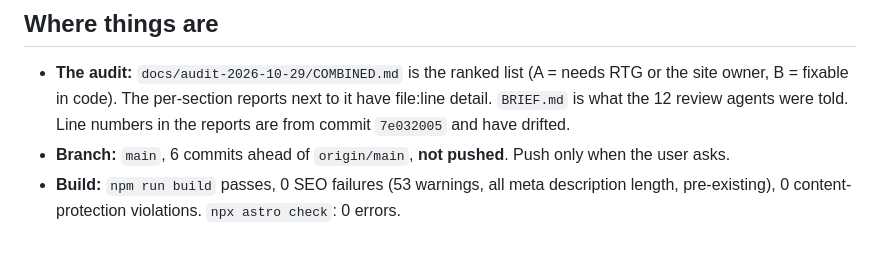
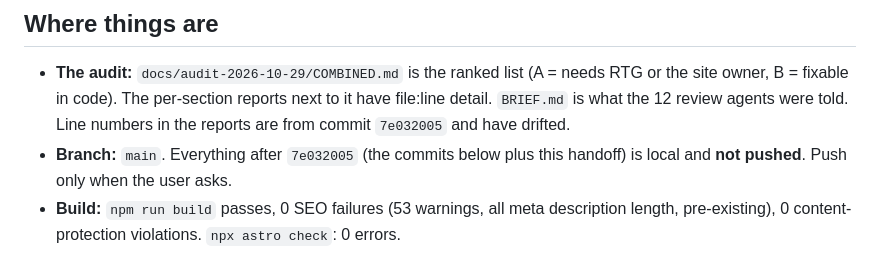
Before and after one commit to LucasKing4546/Tie-Services-International, a Markdown page: RTG_Website/docs/HANDOFF.md, the part around the change. Drawn GitHub-style.

Commit message:
docs: handoff no longer counts commits ahead of origin
Co-Authored-By: Claude Opus 5.5 <noreply@anthropic.com>

```diff
--- a/RTG_Website/docs/HANDOFF.md
+++ b/RTG_Website/docs/HANDOFF.md
@@ -9,8 +9,8 @@ Read this first in a new chat. It picks up the full-site audit from
   RTG or the site owner, B = fixable in code). The per-section reports next to it
   have file:line detail. `BRIEF.md` is what the 12 review agents were told.
   Line numbers in the reports are from commit `7e032005` and have drifted.
-- **Branch:** `main`, 6 commits ahead of `origin/main`, **not pushed**. Push only
-  when the user asks.
+- **Branch:** `main`. Everything after `7e032005` (the commits below plus this
+  handoff) is local and **not pushed**. Push only when the user asks.
 - **Build:** `npm run build` passes, 0 SEO failures (53 warnings, all meta
   description length, pre-existing), 0 content-protection violations.
   `npx astro check`: 0 errors.
```
